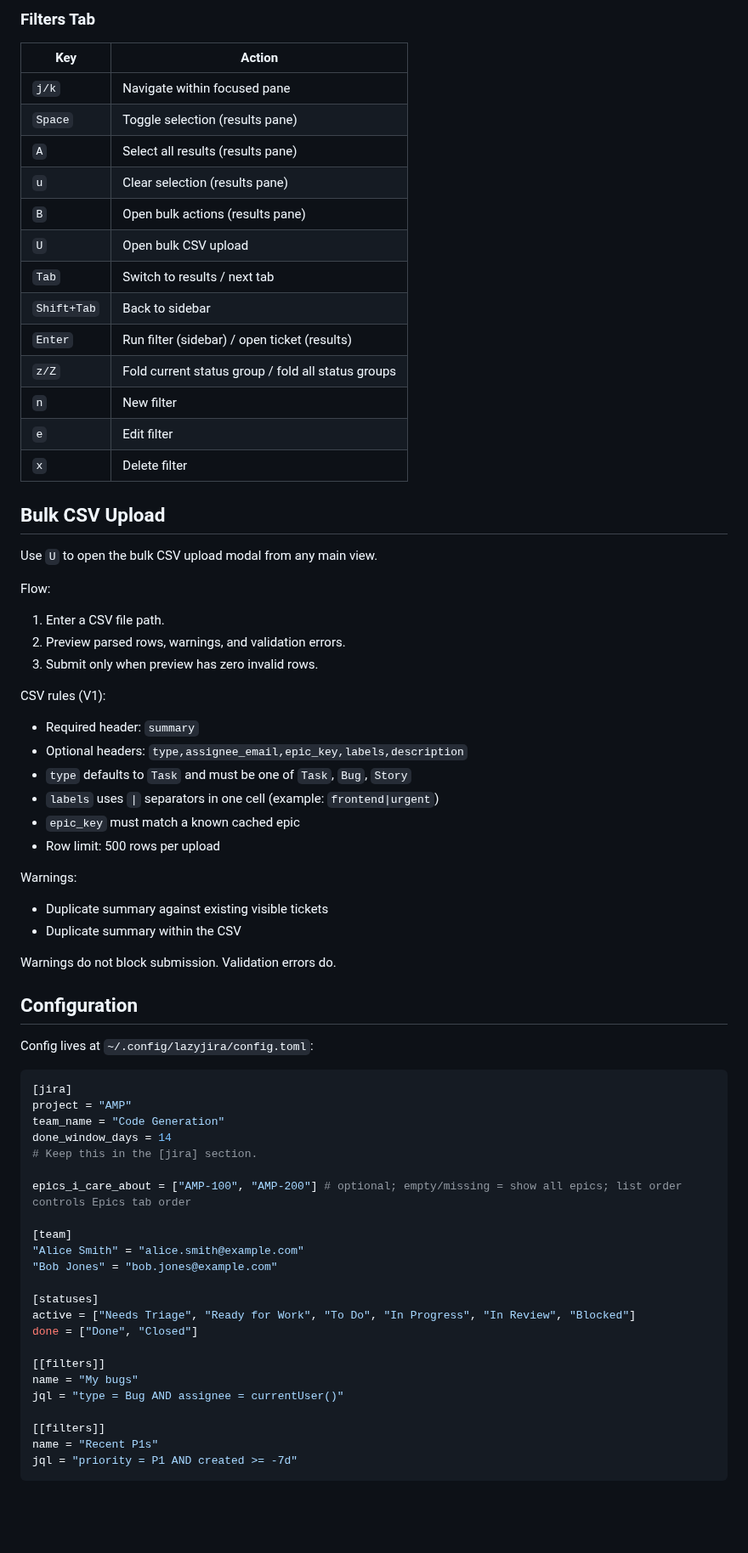
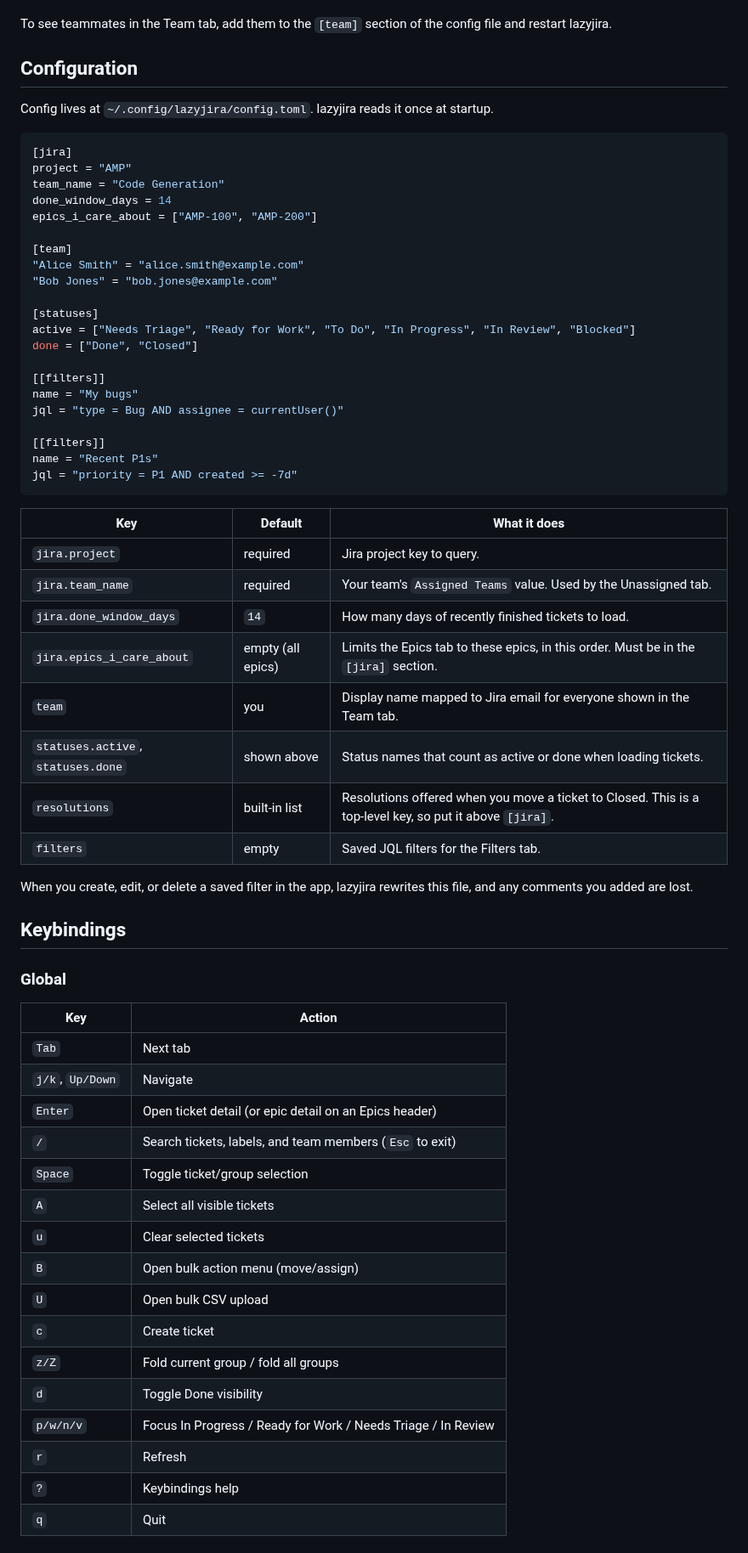
Before and after one commit to cdowellmdb/lazyjira, a Markdown page: README.md, the part around one of its changes. Shown at 85% size. Drawn GitHub-style; blank space fills up the shorter version.

````diff
--- a/README.md
+++ b/README.md
@@ -126,56 +70,15 @@ Move picker: `p/w/n/t/v/b/d` to select + confirm, uppercase to move immediately.
-### Filters Tab
-
-| Key | Action |
-|-----|--------|
-| `j/k` | Navigate within focused pane |
-| `Space` | Toggle selection (results pane) |
-| `A` | Select all results (results pane) |
-| `u` | Clear selection (results pane) |
-| `B` | Open bulk actions (results pane) |
-| `U` | Open bulk CSV upload |
-| `Tab` | Switch to results / next tab |
-| `Shift+Tab` | Back to sidebar |
-| `Enter` | Run filter (sidebar) / open ticket (results) |
-| `z/Z` | Fold current status group / fold all status groups |
-| `n` | New filter |
-| `e` | Edit filter |
-| `x` | Delete filter |
-
-## Bulk CSV Upload
-
-Use `U` to open the bulk CSV upload modal from any main view.
-
-Flow:
-1. Enter a CSV file path.
-2. Preview parsed rows, warnings, and validation errors.
-3. Submit only when preview has zero invalid rows.
-
-CSV rules (V1):
-- Required header: `summary`
-- Optional headers: `type,assignee_email,epic_key,labels,description`
-- `type` defaults to `Task` and must be one of `Task`, `Bug`, `Story`
-- `labels` uses `|` separators in one cell (example: `frontend|urgent`)
-- `epic_key` must match a known cached epic
-- Row limit: 500 rows per upload
-
-Warnings:
-- Duplicate summary against existing visible tickets
-- Duplicate summary within the CSV
-
-Warnings do not block submission. Validation errors do.
+To see teammates in the Team tab, add them to the `[team]` section of the config file and restart lazyjira.
 
 ## Configuration
 
-Config lives at `~/.config/lazyjira/config.toml`:
+Config lives at `~/.config/lazyjira/config.toml`. lazyjira reads it once at startup.
 
 ```toml
 [jira]
 project = "AMP"
 team_name = "Code Generation"
 done_window_days = 14
-# Keep this in the [jira] section.
-
-epics_i_care_about = ["AMP-100", "AMP-200"] # optional; empty/missing = show all epics; list order controls Epics tab order
+epics_i_care_about = ["AMP-100", "AMP-200"]
 
 [team]
 "Alice Smith" = "alice.smith@example.com"
@@ -194,3 +97,39 @@ name = "Recent P1s"
 jql = "priority = P1 AND created >= -7d"
 ```
 
+| Key | Default | What it does |
+|-----|---------|--------------|
+| `jira.project` | required | Jira project key to query. |
+| `jira.team_name` | required | Your team's `Assigned Teams` value. Used by the Unassigned tab. |
+| `jira.done_window_days` | `14` | How many days of recently finished tickets to load. |
+| `jira.epics_i_care_about` | empty (all epics) | Limits the Epics tab to these epics, in this order. Must be in the `[jira]` section. |
+| `team` | you | Display name mapped to Jira email for everyone shown in the Team tab. |
+| `statuses.active`, `statuses.done` | shown above | Status names that count as active or done when loading tickets. |
+| `resolutions` | built-in list | Resolutions offered when you move a ticket to Closed. This is a top-level key, so put it above `[jira]`. |
+| `filters` | empty | Saved JQL filters for the Filters tab. |
+
+When you create, edit, or delete a saved filter in the app, lazyjira rewrites this file, and any comments you added are lost.
+
+## Keybindings
+
+### Global
+
+| Key | Action |
+|-----|--------|
+| `Tab` | Next tab |
+| `j/k`, `Up/Down` | Navigate |
+| `Enter` | Open ticket detail (or epic detail on an Epics header) |
+| `/` | Search tickets, labels, and team members (`Esc` to exit) |
+| `Space` | Toggle ticket/group selection |
+| `A` | Select all visible tickets |
+| `u` | Clear selected tickets |
+| `B` | Open bulk action menu (move/assign) |
+| `U` | Open bulk CSV upload |
+| `c` | Create ticket |
+| `z/Z` | Fold current group / fold all groups |
+| `d` | Toggle Done visibility |
+| `p/w/n/v` | Focus In Progress / Ready for Work / Needs Triage / In Review |
+| `r` | Refresh |
+| `?` | Keybindings help |
+| `q` | Quit |
+
````
Also changed, not shown: other parts of README.md (+113 -101 lines), docs/images/demo.gif (added), 4 other files.
